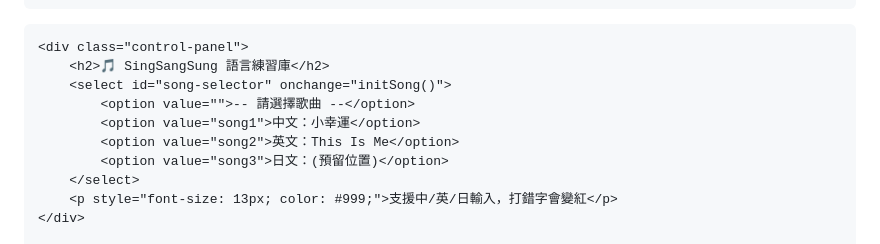
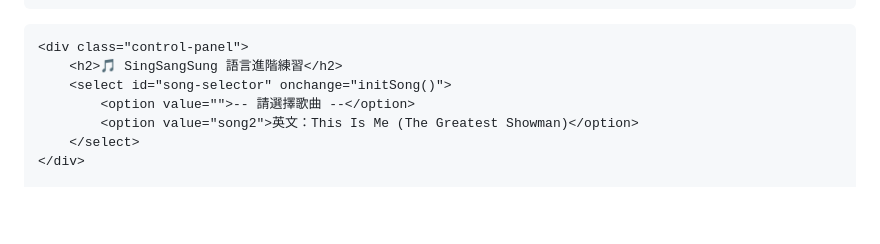
Before and after one commit to SummerYu1999/SingSangSung, a Markdown page: README.md, the part around one of its changes. Drawn GitHub-style; blank space fills up the shorter version.

```diff
--- a/README.md
+++ b/README.md
@@ -54,12 +32,9 @@
 
     <div class="control-panel">
-        <h2>🎵 SingSangSung 語言練習庫</h2>
+        <h2>🎵 SingSangSung 語言進階練習</h2>
         <select id="song-selector" onchange="initSong()">
             <option value="">-- 請選擇歌曲 --</option>
-            <option value="song1">中文：小幸運</option>
-            <option value="song2">英文：This Is Me</option>
-            <option value="song3">日文：(預留位置)</option>
+            <option value="song2">英文：This Is Me (The Greatest Showman)</option>
         </select>
-        <p style="font-size: 13px; color: #999;">支援中/英/日輸入，打錯字會變紅</p>
     </div>
 
```
Also changed, not shown: other parts of README.md (+71 -65 lines).
